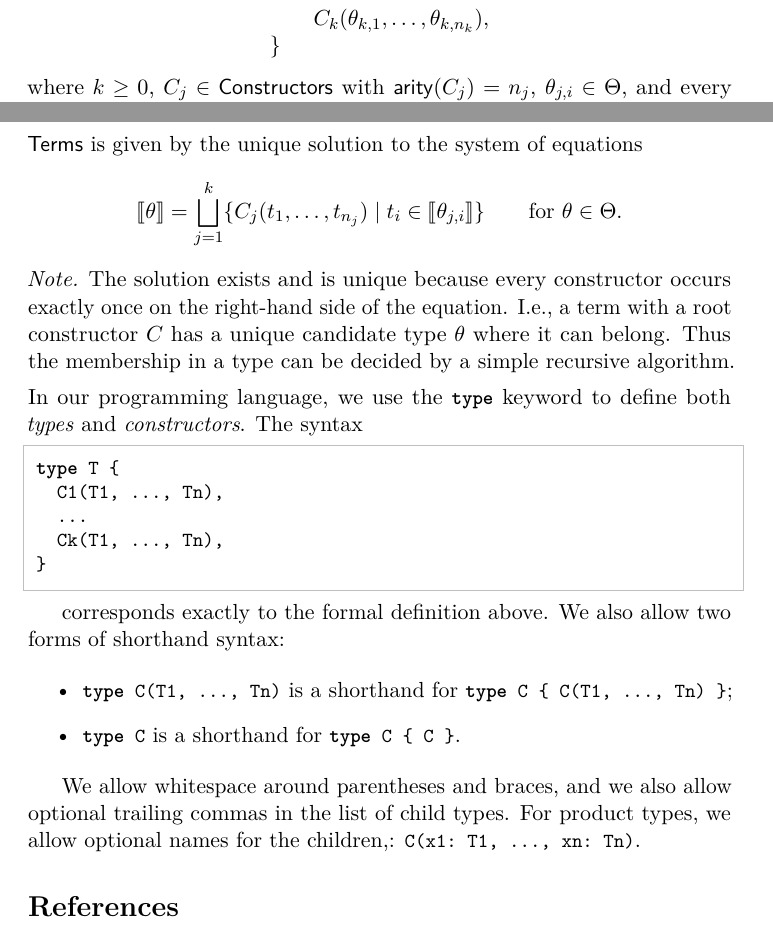
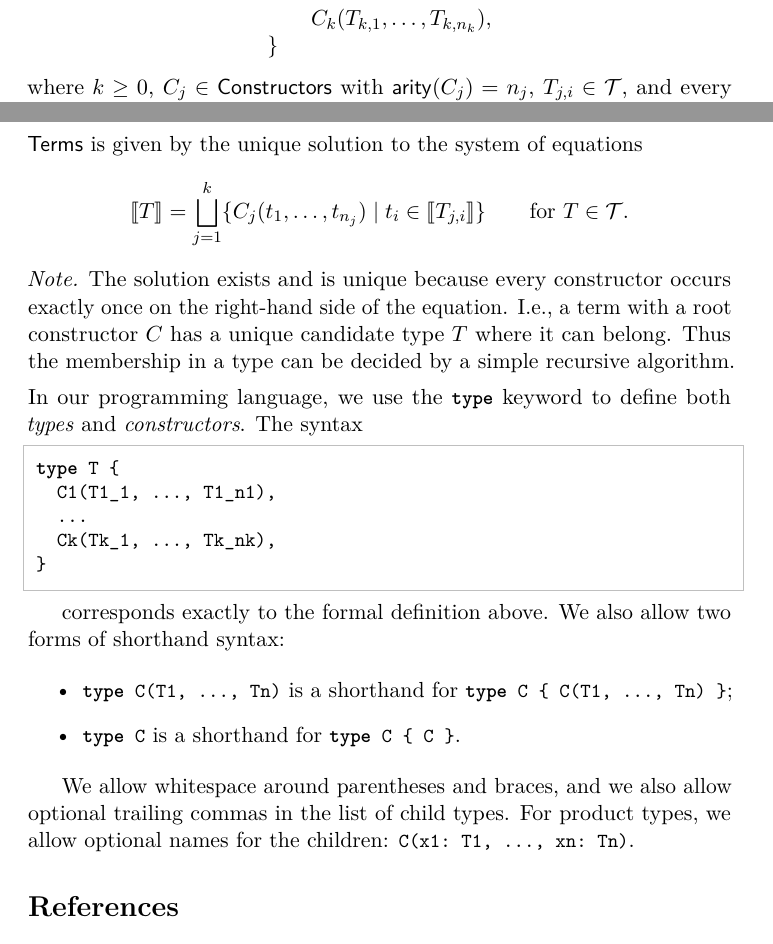
Before and after one commit to miskosz/root-rewrite-system-prototype, a LaTeX document (tex/topics/introduction_to_rss.tex): two parts of pages 9 and 10 of 10, joined at a grey line, cut so that both start at the same text. Compiled offline with pdfLaTeX.

Commit message:
Tweaks to ADT

```diff
--- a/tex/topics/introduction_to_rss.tex
+++ b/tex/topics/introduction_to_rss.tex
@@ -421,23 +421,23 @@ each $\theta \in \Theta$ with exactly one definition of the form
     \multicolumn{1}{@{\qquad}c@{}}{\vdots} \\
-    C_k(\theta_{k,1}, \dots, \theta_{k,n_k}), \\
+    C_k(T_{k,1}, \dots, T_{k,n_k}), \\
     \multicolumn{1}{@{}l@{}}{\}}
   \end{array}
 \]
-where $k \ge 0$, $C_j \in \Constructors$ with $\arity(C_j) = n_j$, $\theta_{j,i} \in \Theta$,
+where $k \ge 0$, $C_j \in \Constructors$ with $\arity(C_j) = n_j$, $T_{j,i} \in \mathcal{T}$,
 and every constructor occurs exactly once in the whole declaration.
-The \emph{type} $\llbracket\theta\rrbracket \subseteq \Terms$ is given by the unique
+The \emph{type} $\llbracket T\rrbracket \subseteq \Terms$ is given by the unique
 solution to the system of equations
 \[
-  \llbracket\theta\rrbracket = \bigsqcup_{j=1}^{k}
-    \{C_j(t_1, \dots, t_{n_j}) \mid t_i \in \llbracket\theta_{j,i}\rrbracket\}
-    \qquad \text{for } \theta \in \Theta.
+  \llbracket T\rrbracket = \bigsqcup_{j=1}^{k}
+    \{C_j(t_1, \dots, t_{n_j}) \mid t_i \in \llbracket T_{j,i}\rrbracket\}
+    \qquad \text{for } T \in \mathcal{T}.
 \]
 \end{definition}
 
 \begin{note}
 The solution exists and is unique because every constructor occurs exactly once on the
 right-hand side of the equation. I.e., a term with a root constructor $C$ has a unique
-candidate type $\theta$ where it can belong. Thus the membership in a type can be
+candidate type $T$ where it can belong. Thus the membership in a type can be
 decided by a simple recursive algorithm.
 \end{note}
 
@@ -446,9 +446,9 @@ In our programming language, we use the \lstinline|type| keyword to define both
 
 \begin{rrscode}
 type T {
-  C1(T1, ..., Tn),
+  C1(T1_1, ..., T1_n1),
   ...
-  Ck(T1, ..., Tn),
+  Ck(Tk_1, ..., Tk_nk),
 }
 \end{rrscode}
 
@@ -463,7 +463,7 @@ syntax:
 
 We allow whitespace around parentheses and braces, and we
 also allow optional trailing commas in the list of child types. For product types,
-we allow optional names for the children,: \lstinline|C(x1: T1, ..., xn: Tn)|.
+we allow optional names for the children: \lstinline|C(x1: T1, ..., xn: Tn)|.
 
 \begin{thebibliography}{9}
 
```
Also changed, not shown: tex/topics/introduction_to_rss.tex (8 more changed lines).
